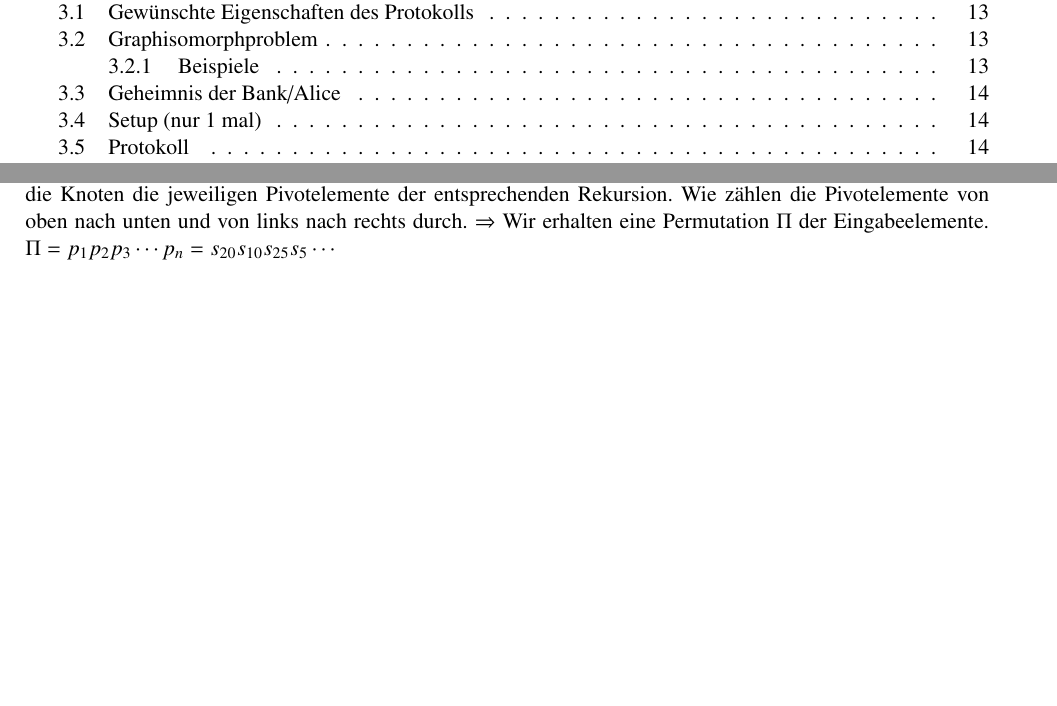
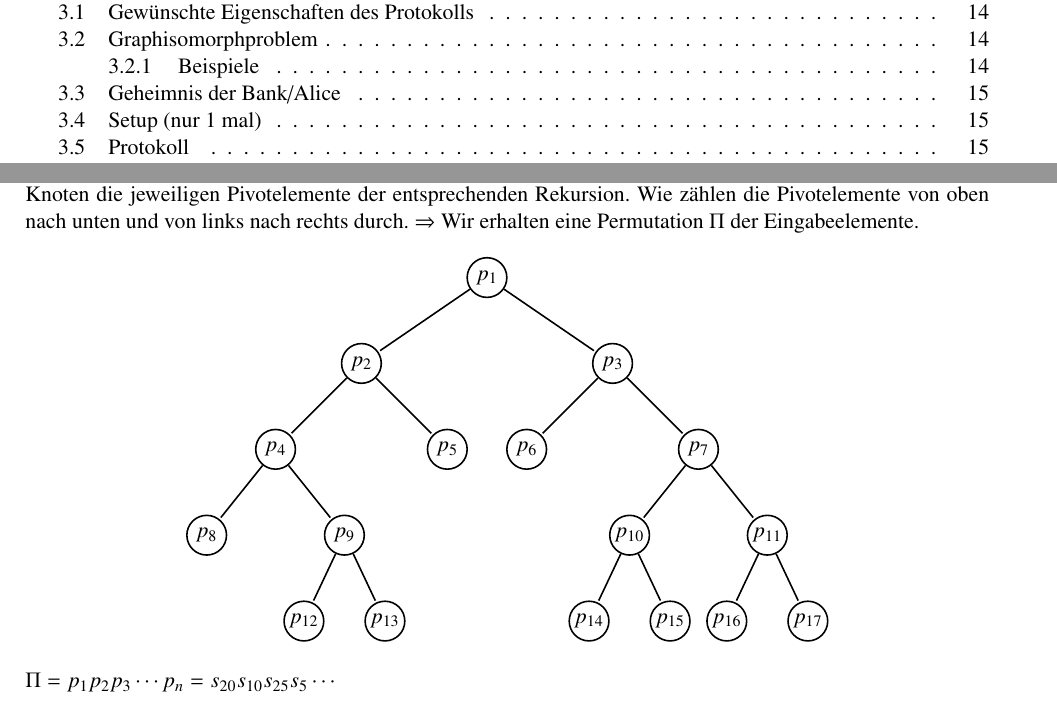
Before and after one commit to SinaKi/aub, a LaTeX document (aub-mitschrieb.tex, which reads vl_04.tex): two parts of pages 2 and 10 of 15 before the commit and two parts of pages 2 and 10 of 16 after it, joined at a grey line, cut so that both start at the same text, the shorter picture padded with empty space. Compiled offline with pdfLaTeX.

Commit message:
graph vl4

```diff
--- a/vl_04.tex
+++ b/vl_04.tex
@@ -24,7 +24,56 @@ $$= \sum\limits_{i=1}^{n-1} \underbrace{\sum\limits_{j=i+1}^n \frac{2}{j-i+1}}_{
 = O(n \log n) $$ %TODO notiz, ~~ zu etwa,sum
 
 \paragraph*{Jetzt} Berechnung von $P(X_{ij}=1) =: p_{ij}$ Stelle den Ablauf von Quicksort als Rekursion dar, schreibe in die Knoten die jeweiligen Pivotelemente der entsprechenden Rekursion. Wie zählen die Pivotelemente von oben nach unten und von links nach rechts durch. $\Rightarrow$ Wir erhalten eine Permutation $\Pi$ der Eingabeelemente.
-%TODO graph
+
+\begin{figure}[!h]
+\centering
+\begin{tikzpicture}[->,>=stealth',shorten >=1pt,auto,node distance=2.5cm,
+        thick,main node/.style={circle,draw,minimum size=0.7cm,inner sep=0pt]}]
+
+    \node[main node] (1) {$p_1$};
+
+    \node[main node] (2) [below left = 1cm and 1.7cm of 1] {$p_2$};
+    \node[main node] (3) [below right = 1cm and 1.7cm of 1] {$p_3$};
+
+    \node[main node] (4) [below left = 1cm and 1cm of 2] {$p_4$};
+    \node[main node] (5) [below right = 1cm and 1cm of 2] {$p_5$};
+    \node[main node] (6) [below left = 1cm and 1cm of 3] {$p_6$};
+    \node[main node] (7) [below right = 1cm and 1cm of 3] {$p_7$};
+
+    \node[main node] (8) [below left = 1cm and 0.7cm of 4] {$p_8$};
+    \node[main node] (9) [below right = 1cm and 0.7cm of 4] {$p_9$};
+    \node[main node] (10) [below left = 1cm and 0.7cm of 7] {$p_{10}$};
+    \node[main node] (11) [below right = 1cm and 0.7cm of 7] {$p_{11}$};
+
+    \node[main node] (12) [below left = 1cm and 0.2cm of 9] {$p_{12}$};
+    \node[main node] (13) [below right = 1cm and 0.2cm of 9] {$p_{13}$};
+    \node[main node] (14) [below left = 1cm and 0.2cm of 10] {$p_{14}$};
+    \node[main node] (15) [below right = 1cm and 0.2cm of 10] {$p_{15}$};
+    \node[main node] (16) [below left = 1cm and 0.2cm of 11] {$p_{16}$};
+    \node[main node] (17) [below right = 1cm and 0.2cm of 11] {$p_{17}$};
+
+    \path[-]
+    (1) edge (2)
+    	edge (3)
+    (2) edge (4)
+    	edge (5)
+    (3) edge (6)
+    	edge (7)
+    (4) edge (8)
+    	edge (9)
+    (7) edge (10)
+    	edge (11)
+    (9) edge (12)
+    	edge (13)
+    (10) edge (14)
+    	 edge (15)
+    (11) edge (16)
+    	 edge (17);
+
+\end{tikzpicture}
+\end{figure}
+
+%TODO graph linie oder beschreibung
 $\Pi = p_1 p_2 p_3 \cdots p_n = s_{20} s_{10} s_{25} s_{5} \cdots$
 \paragraph*{Anmerkung} $\Pi$ ist nicht zufällig gleichverteilt, da manche Permutationen gar nicht vorkommen können. z.B. $\Pi = s_{50} s_{10} s_{20} mit n=100$. Wie schaut $\Pi$ aus, wenn $s_i$ \underline{nicht} mit $s_j$ verglichen wurde? Dann taucht ein Element $s_k$, $i<k<j$ als Pivotelement von $s_i$ und $s_j$ in $\Pi$ auf.\\
 
```
